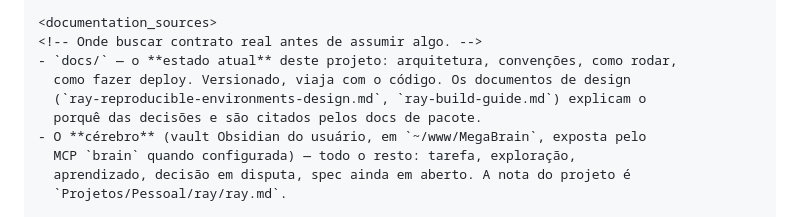
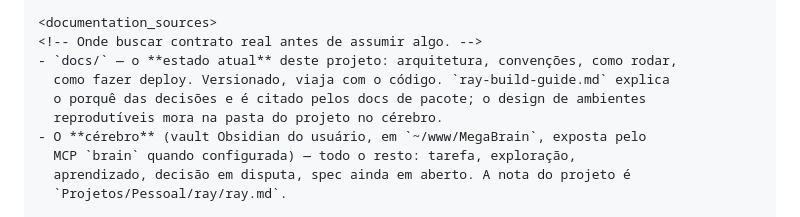
Before and after one commit to TheBud4/ray, a Markdown page: CLAUDE.md, the part around the change. Drawn GitHub-style.

```diff
--- a/CLAUDE.md
+++ b/CLAUDE.md
@@ -43,9 +43,9 @@ estrito de spec-driven development e TDD.
 <documentation_sources>
 <!-- Onde buscar contrato real antes de assumir algo. -->
 - `docs/` — o **estado atual** deste projeto: arquitetura, convenções, como rodar,
-  como fazer deploy. Versionado, viaja com o código. Os documentos de design
-  (`ray-reproducible-environments-design.md`, `ray-build-guide.md`) explicam o
-  porquê das decisões e são citados pelos docs de pacote.
+  como fazer deploy. Versionado, viaja com o código. `ray-build-guide.md` explica
+  o porquê das decisões e é citado pelos docs de pacote; o design de ambientes
+  reprodutíveis mora na pasta do projeto no cérebro.
 - O **cérebro** (vault Obsidian do usuário, em `~/www/MegaBrain`, exposta pelo
   MCP `brain` quando configurada) — todo o resto: tarefa, exploração,
   aprendizado, decisão em disputa, spec ainda em aberto. A nota do projeto é
```
Also changed, not shown: docs/ray-build-guide.md (+1 -2 lines), docs/ray-roadmap.md (+1 -2 lines).
